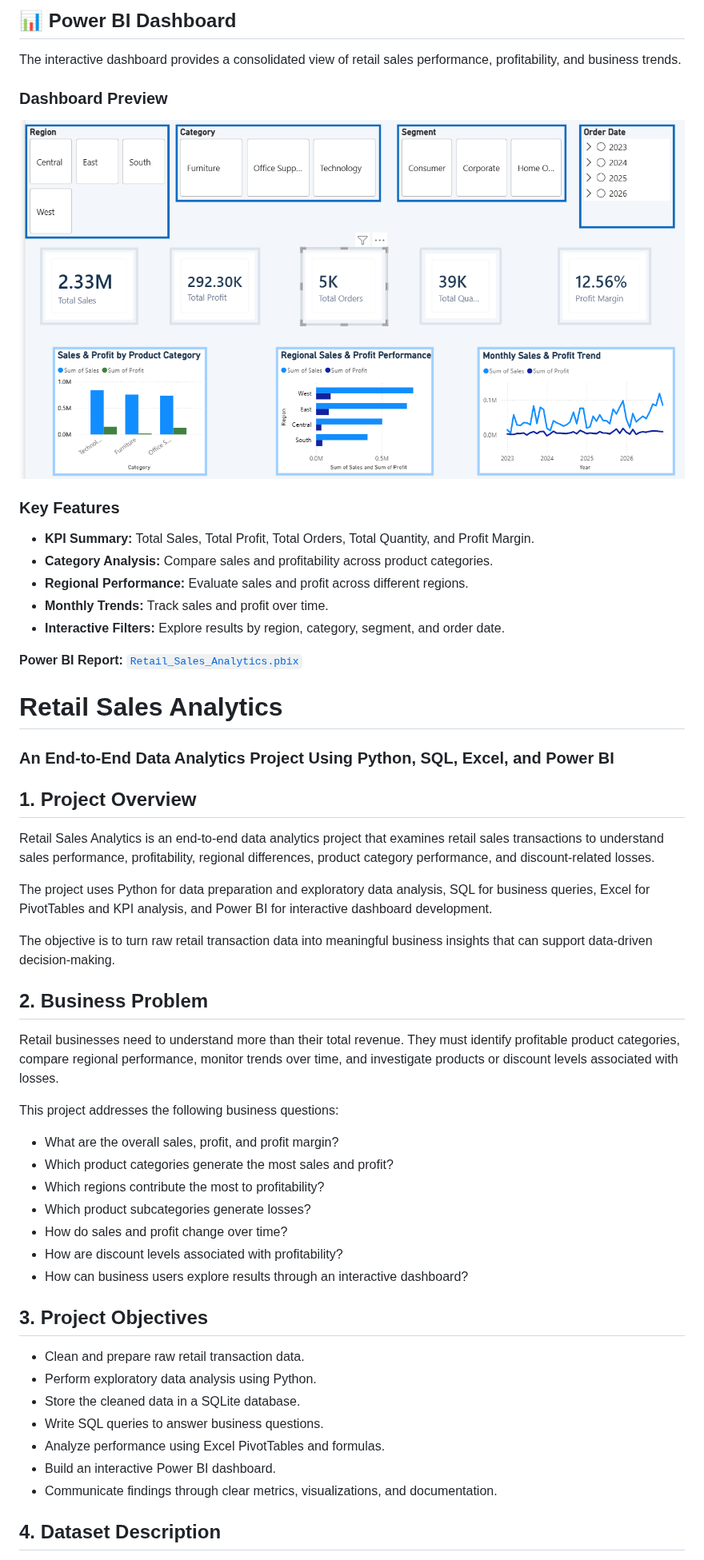
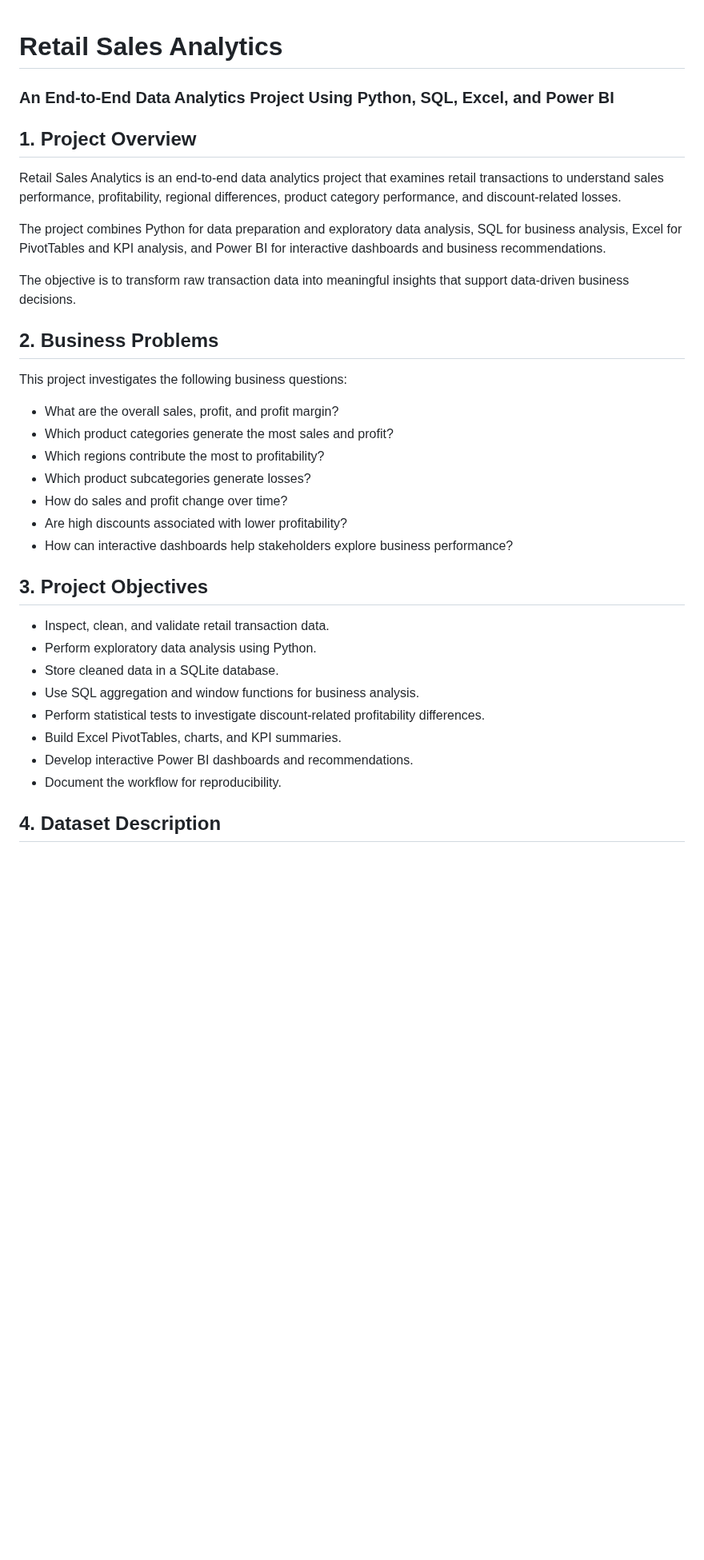
Before and after one commit to vinaykumar-Python/Retail-Sales-Analytics, a Markdown page: README.md, the part around one of its changes. Shown at 80% size. Rendered like a GitHub page; pictures changed too: powerbi/dashboard_screenshot.png; blank space fills up the shorter version.

```diff
--- a/README.md
+++ b/README.md
@@ -1,54 +1,37 @@
-## 📊 Power BI Dashboard
-
-The interactive dashboard provides a consolidated view of retail sales performance, profitability, and business trends.
-
-### Dashboard Preview
-
-![Retail Sales Analytics Power BI Dashboard](powerbi/dashboard_screenshot.png)
-
-### Key Features
-- **KPI Summary:** Total Sales, Total Profit, Total Orders, Total Quantity, and Profit Margin.
-- **Category Analysis:** Compare sales and profitability across product categories.
-- **Regional Performance:** Evaluate sales and profit across different regions.
-- **Monthly Trends:** Track sales and profit over time.
-- **Interactive Filters:** Explore results by region, category, segment, and order date.
-
-**Power BI Report:** [`Retail_Sales_Analytics.pbix`](powerbi/Retail_Sales_Analytics.pbix)
 # Retail Sales Analytics
 
 ### An End-to-End Data Analytics Project Using Python, SQL, Excel, and Power BI
 
 ## 1. Project Overview
 
-Retail Sales Analytics is an end-to-end data analytics project that examines retail sales transactions to understand sales performance, profitability, regional differences, product category performance, and discount-related losses.
+Retail Sales Analytics is an end-to-end data analytics project that examines retail transactions to understand sales performance, profitability, regional differences, product category performance, and discount-related losses.
 
-The project uses Python for data preparation and exploratory data analysis, SQL for business queries, Excel for PivotTables and KPI analysis, and Power BI for interactive dashboard development.
+The project combines Python for data preparation and exploratory data analysis, SQL for business analysis, Excel for PivotTables and KPI analysis, and Power BI for interactive dashboards and business recommendations.
 
-The objective is to turn raw retail transaction data into meaningful business insights that can support data-driven decision-making.
+The objective is to transform raw transaction data into meaningful insights that support data-driven business decisions.
 
-## 2. Business Problem
+## 2. Business Problems
 
-Retail businesses need to understand more than their total revenue. They must identify profitable product categories, compare regional performance, monitor trends over time, and investigate products or discount levels associated with losses.
-
-This project addresses the following business questions:
+This project investigates the following business questions:
 
 - What are the overall sales, profit, and profit margin?
 - Which product categories generate the most sales and profit?
 - Which regions contribute the most to profitability?
 - Which product subcategories generate losses?
 - How do sales and profit change over time?
-- How are discount levels associated with profitability?
-- How can business users explore results through an interactive dashboard?
+- Are high discounts associated with lower profitability?
+- How can interactive dashboards help stakeholders explore business performance?
 
 ## 3. Project Objectives
 
-- Clean and prepare raw retail transaction data.
+- Inspect, clean, and validate retail transaction data.
 - Perform exploratory data analysis using Python.
-- Store the cleaned data in a SQLite database.
-- Write SQL queries to answer business questions.
-- Analyze performance using Excel PivotTables and formulas.
-- Build an interactive Power BI dashboard.
-- Communicate findings through clear metrics, visualizations, and documentation.
+- Store cleaned data in a SQLite database.
+- Use SQL aggregation and window functions for business analysis.
+- Perform statistical tests to investigate discount-related profitability differences.
+- Build Excel PivotTables, charts, and KPI summaries.
+- Develop interactive Power BI dashboards and recommendations.
+- Document the workflow for reproducibility.
 
 ## 4. Dataset Description
 
```
Also changed, not shown: other parts of README.md (+185 -63 lines), 5 other files.
